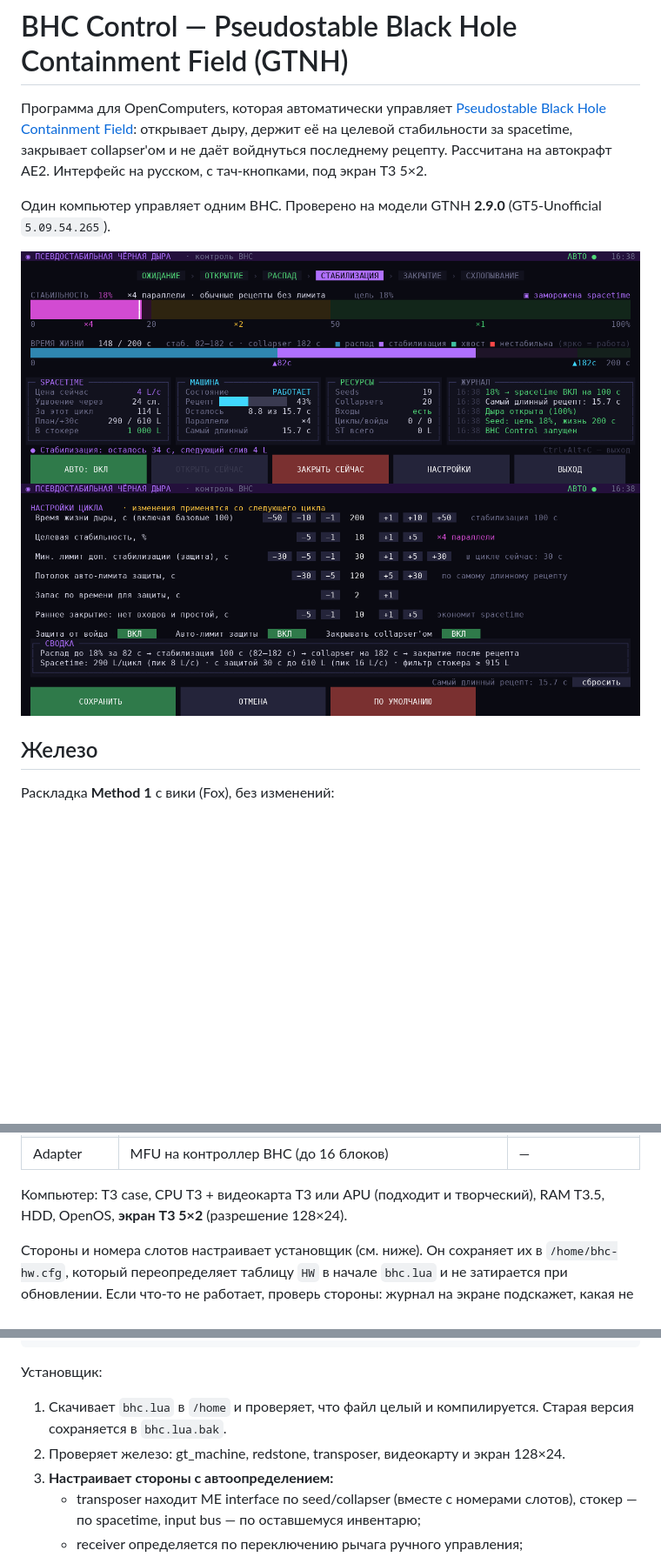
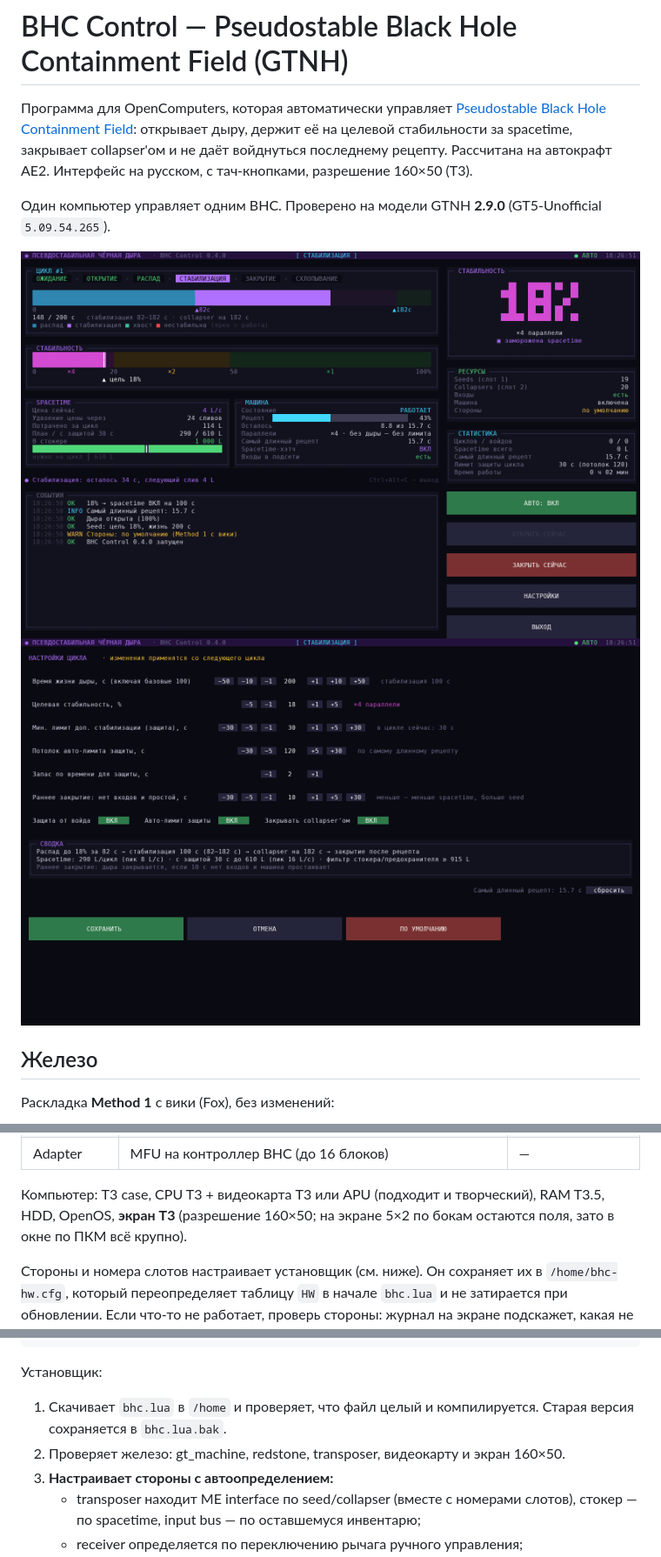
Before and after one commit to EugenPrinz/pseudo_black_hole_program, a Markdown page: README.md, 3 parts joined by grey strips. Shown at 87% size. Rendered like a GitHub page; pictures changed too: docs/screen-main.png, docs/screen-settings.png; blank space fills up the shorter version.

```diff
--- a/README.md
+++ b/README.md
@@ -4,7 +4,7 @@
 [Pseudostable Black Hole Containment Field](https://wiki.gtnewhorizons.com/wiki/Pseudostable_Black_Hole_Containment_Field):
 открывает дыру, держит её на целевой стабильности за spacetime, закрывает collapser'ом
 и не даёт войднуться последнему рецепту. Рассчитана на автокрафт AE2. Интерфейс на русском,
-с тач-кнопками, под экран T3 5×2.
+с тач-кнопками, разрешение 160×50 (T3).
 
 Один компьютер управляет одним BHC. Проверено на модели GTNH **2.9.0** (GT5-Unofficial `5.09.54.265`).
 
@@ -26,7 +26,7 @@
 | Adapter | MFU на контроллер BHC (до 16 блоков) | — |
 
 Компьютер: T3 case, CPU T3 + видеокарта T3 или APU (подходит и творческий), RAM T3.5, HDD, OpenOS,
-**экран T3 5×2** (разрешение 128×24).
+**экран T3** (разрешение 160×50; на экране 5×2 по бокам остаются поля, зато в окне по ПКМ всё крупно).
 
 Стороны и номера слотов настраивает установщик (см. ниже). Он сохраняет их в `/home/bhc-hw.cfg`, который
 переопределяет таблицу `HW` в начале `bhc.lua` и не затирается при обновлении. Если что-то не работает, проверь
@@ -51,7 +51,7 @@ bhc-install
 
 Установщик:
 1. Скачивает `bhc.lua` в `/home` и проверяет, что файл целый и компилируется. Старая версия сохраняется в `bhc.lua.bak`.
-2. Проверяет железо: gt_machine, redstone, transposer, видеокарту и экран 128×24.
+2. Проверяет железо: gt_machine, redstone, transposer, видеокарту и экран 160×50.
 3. **Настраивает стороны с автоопределением:**
    - transposer находит ME interface по seed/collapser (вместе с номерами слотов), стокер — по spacetime,
      input bus — по оставшемуся инвентарю;
```
Also changed, not shown: CHANGELOG.md (+11 -0 lines), 3 other files.
